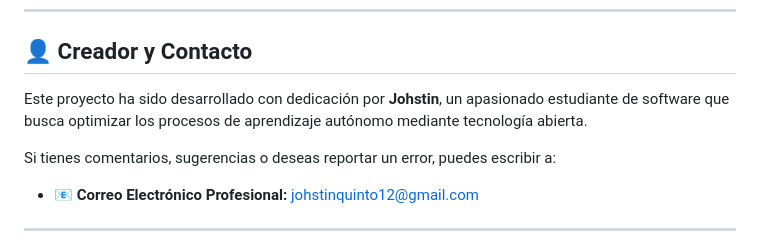
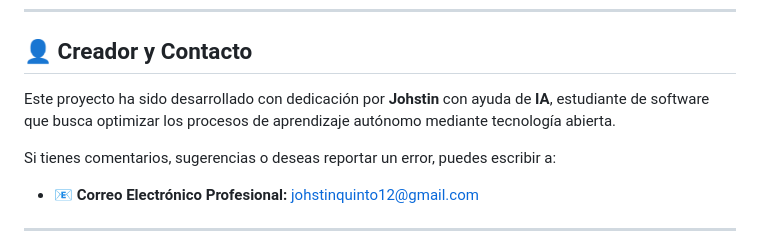
Before and after one commit to johstinquinto12-source/PRE-ICFES, a Markdown page: README.md, the part around the change. Drawn GitHub-style.

```diff
--- a/README.md
+++ b/README.md
@@ -47,7 +47,7 @@ Al ser una PWA instalable, no necesitas descargar ejecutables ni archivos pesado
 
 ## 👤 Creador y Contacto
 
-Este proyecto ha sido desarrollado con dedicación por **Johstin**, un apasionado estudiante de software que busca optimizar los procesos de aprendizaje autónomo mediante tecnología abierta.
+Este proyecto ha sido desarrollado con dedicación por **Johstin** con ayuda de **IA**, estudiante de software que busca optimizar los procesos de aprendizaje autónomo mediante tecnología abierta.
 
 Si tienes comentarios, sugerencias o deseas reportar un error, puedes escribir a:
 * 📧 **Correo Electrónico Profesional:** [johstinquinto12@gmail.com](mailto:johstinquinto12@gmail.com)
```
